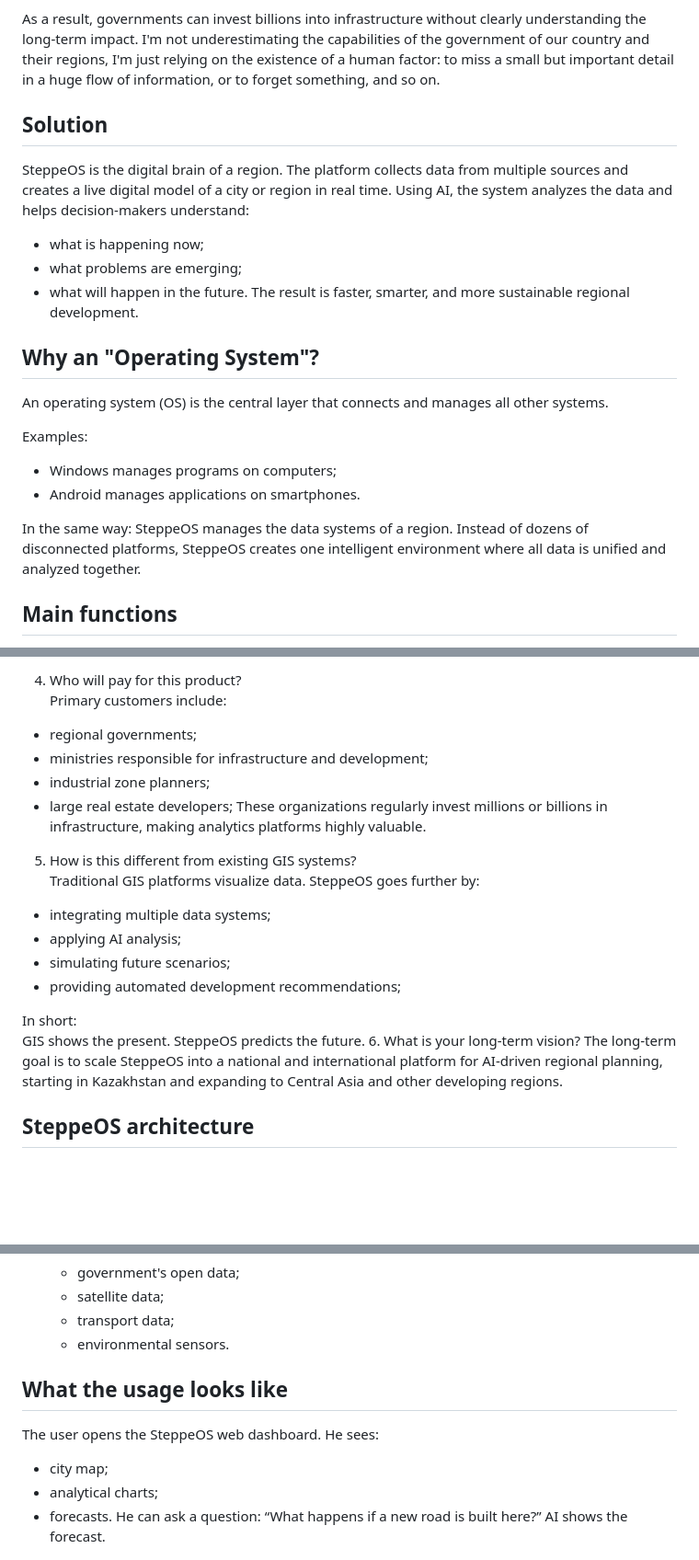
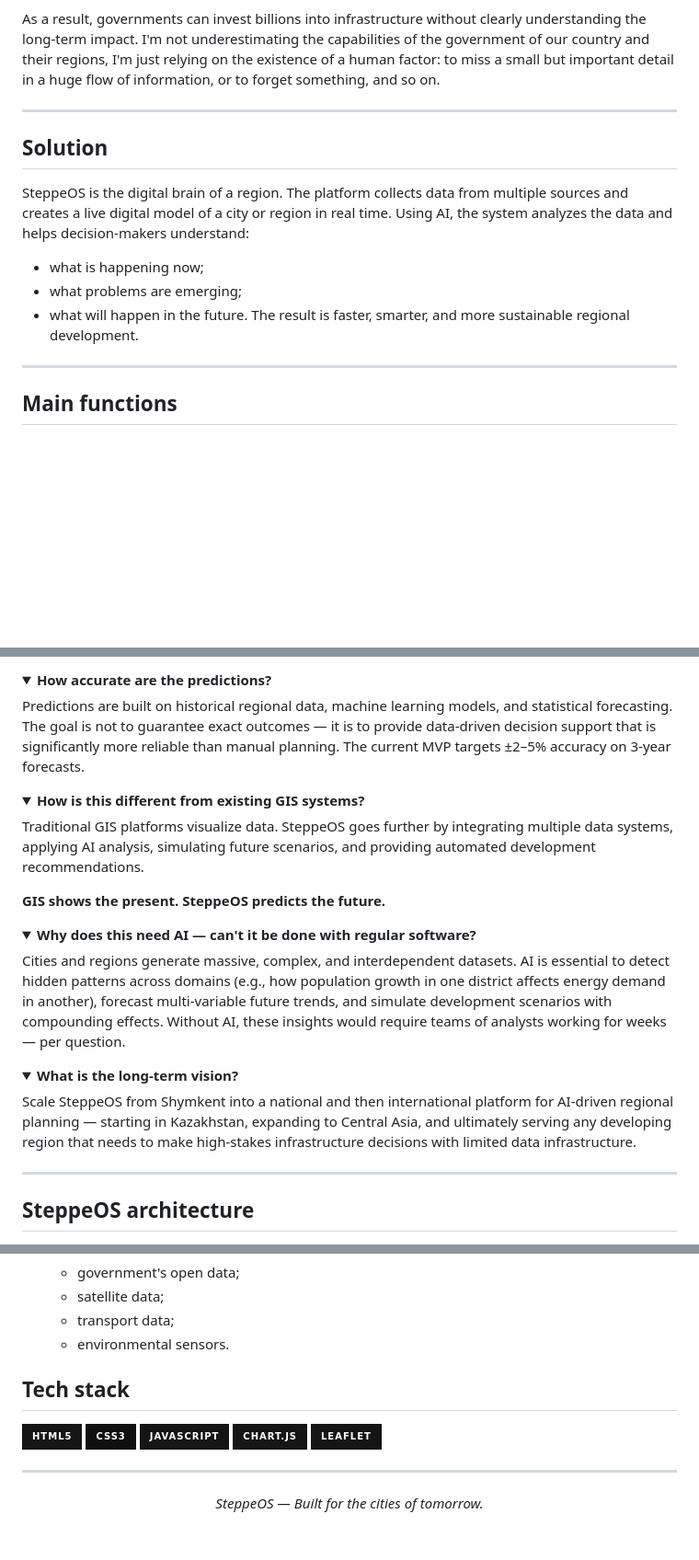
Before and after one commit to herachxx/SteppeOS, a Markdown page: README.md, 3 parts joined by grey strips. Shown at 92% size. Rendered like a GitHub page; folded sections open; badges without logos; blank space fills up the shorter version.

```diff
--- a/README.md
+++ b/README.md
@@ -26,6 +39,8 @@ Because of this fragmentation:
 As a result, governments can invest billions into infrastructure without clearly understanding the long-term impact.
 I'm not underestimating the capabilities of the government of our country and their regions, I'm just relying on the existence of a human factor: to miss a small but important detail in a huge flow of information, or to forget something, and so on.
 
+---
+
 ## Solution
 SteppeOS is the digital brain of a region.
 The platform collects data from multiple sources and creates a live digital model of a city or region in real time.
@@ -35,16 +50,7 @@ Using AI, the system analyzes the data and helps decision-makers understand:
 - what will happen in the future.
 The result is faster, smarter, and more sustainable regional development.
 
-## Why an "Operating System"?
-An operating system (OS) is the central layer that connects and manages all other systems.
-
-Examples:
-- Windows manages programs on computers;
-- Android manages applications on smartphones.
-
-In the same way:
-SteppeOS manages the data systems of a region.
-Instead of dozens of disconnected platforms, SteppeOS creates one intelligent environment where all data is unified and analyzed together.
+---
 
 ## Main functions
 1. AI Regional Map
@@ -155,24 +155,31 @@ Without AI, these insights would be extremely difficult to obtain.
 
-4. Who will pay for this product?
-Primary customers include:
-- regional governments;
-- ministries responsible for infrastructure and development;
-- industrial zone planners;
-- large real estate developers;
-These organizations regularly invest millions or billions in infrastructure, making analytics platforms highly valuable.
+<details>
+<summary><strong>How accurate are the predictions?</strong></summary>
 
-5. How is this different from existing GIS systems?
-Traditional GIS platforms visualize data.
-SteppeOS goes further by:
-- integrating multiple data systems;
-- applying AI analysis;
-- simulating future scenarios;
-- providing automated development recommendations;
+Predictions are built on historical regional data, machine learning models, and statistical forecasting. The goal is not to guarantee exact outcomes — it is to provide data-driven decision support that is significantly more reliable than manual planning. The current MVP targets ±2–5% accuracy on 3-year forecasts.
+</details>
 
-In short:
-GIS shows the present. SteppeOS predicts the future.
-6. What is your long-term vision?
-The long-term goal is to scale SteppeOS into a national and international platform for AI-driven regional planning, starting in Kazakhstan and expanding to Central Asia and other developing regions.
+<details>
+<summary><strong>How is this different from existing GIS systems?</strong></summary>
+
+Traditional GIS platforms visualize data. SteppeOS goes further by integrating multiple data systems, applying AI analysis, simulating future scenarios, and providing automated development recommendations.
+
+**GIS shows the present. SteppeOS predicts the future.**
+</details>
+
+<details>
+<summary><strong>Why does this need AI — can't it be done with regular software?</strong></summary>
+
+Cities and regions generate massive, complex, and interdependent datasets. AI is essential to detect hidden patterns across domains (e.g., how population growth in one district affects energy demand in another), forecast multi-variable future trends, and simulate development scenarios with compounding effects. Without AI, these insights would require teams of analysts working for weeks — per question.
+</details>
+
+<details>
+<summary><strong>What is the long-term vision?</strong></summary>
+
+Scale SteppeOS from Shymkent into a national and then international platform for AI-driven regional planning — starting in Kazakhstan, expanding to Central Asia, and ultimately serving any developing region that needs to make high-stakes infrastructure decisions with limited data infrastructure.
+</details>
+
+---
 
 ## SteppeOS architecture
 1) Frontend
@@ -209,12 +216,17 @@ The long-term goal is to scale SteppeOS into a national and international platfo
    - transport data;
    - environmental sensors.
 
-## What the usage looks like
-The user opens the SteppeOS web dashboard.
-He sees:
-- city map;
-- analytical charts;
-- forecasts.
-He can ask a question:
-“What happens if a new road is built here?”
-AI shows the forecast.
+## Tech stack
+
+![HTML5](https://img.shields.io/badge/HTML5-151515?style=for-the-badge&logo=html5&logoColor=E34F26)
+![CSS3](https://img.shields.io/badge/CSS3-101010?style=for-the-badge&logo=css3&logoColor=00E5FF)
+![JS](https://img.shields.io/badge/JavaScript-151515?style=for-the-badge&logo=javascript&logoColor=F7DF1E)
+![Chart.js](https://img.shields.io/badge/Chart.js-151515?style=for-the-badge&logo=chartdotjs&logoColor=FF6384)
+![Leaflet](https://img.shields.io/badge/Leaflet-151515?style=for-the-badge&logo=leaflet&logoColor=199900)
+
+---
+
+<div align="center">
+
+*SteppeOS — Built for the cities of tomorrow.*
+
```
Also changed, not shown: other parts of README.md (+42 -32 lines).
